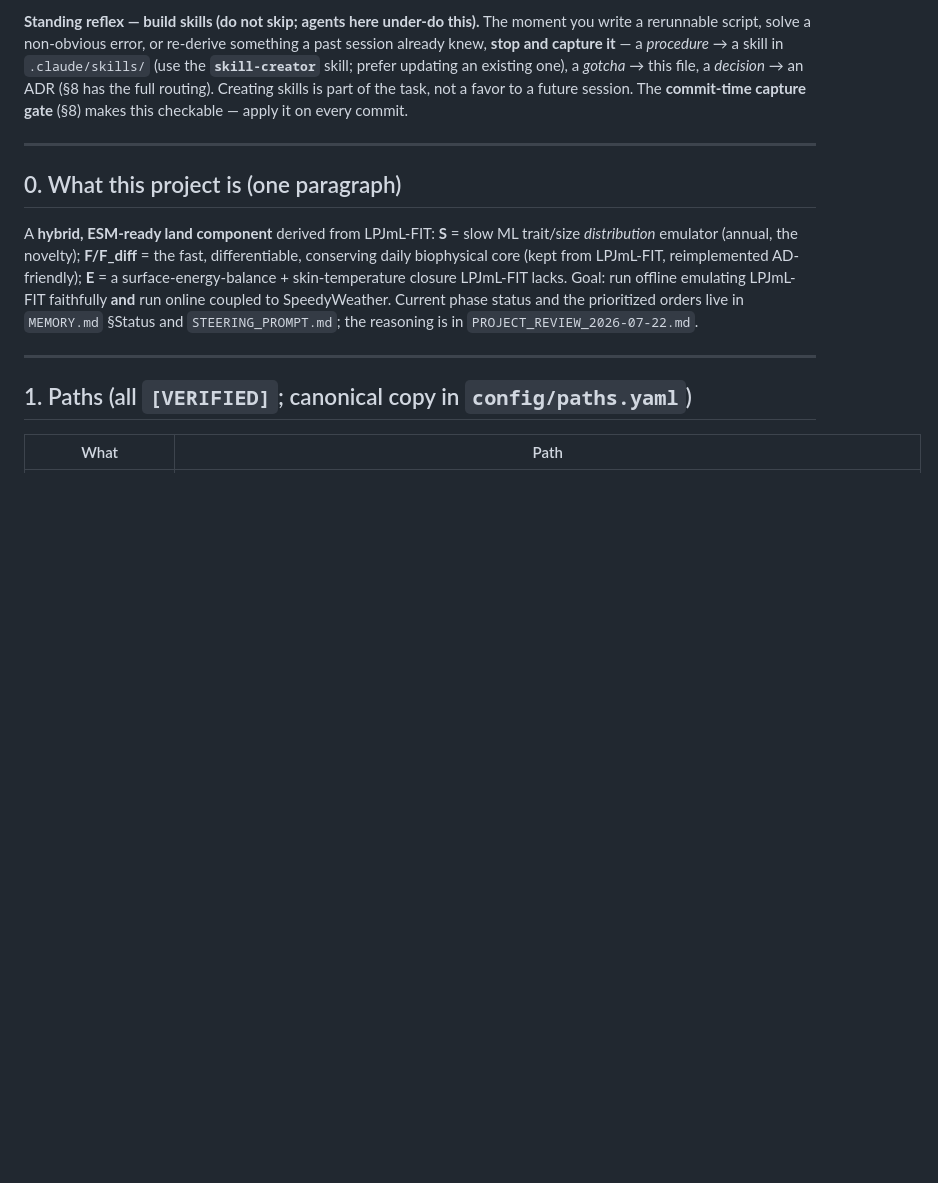
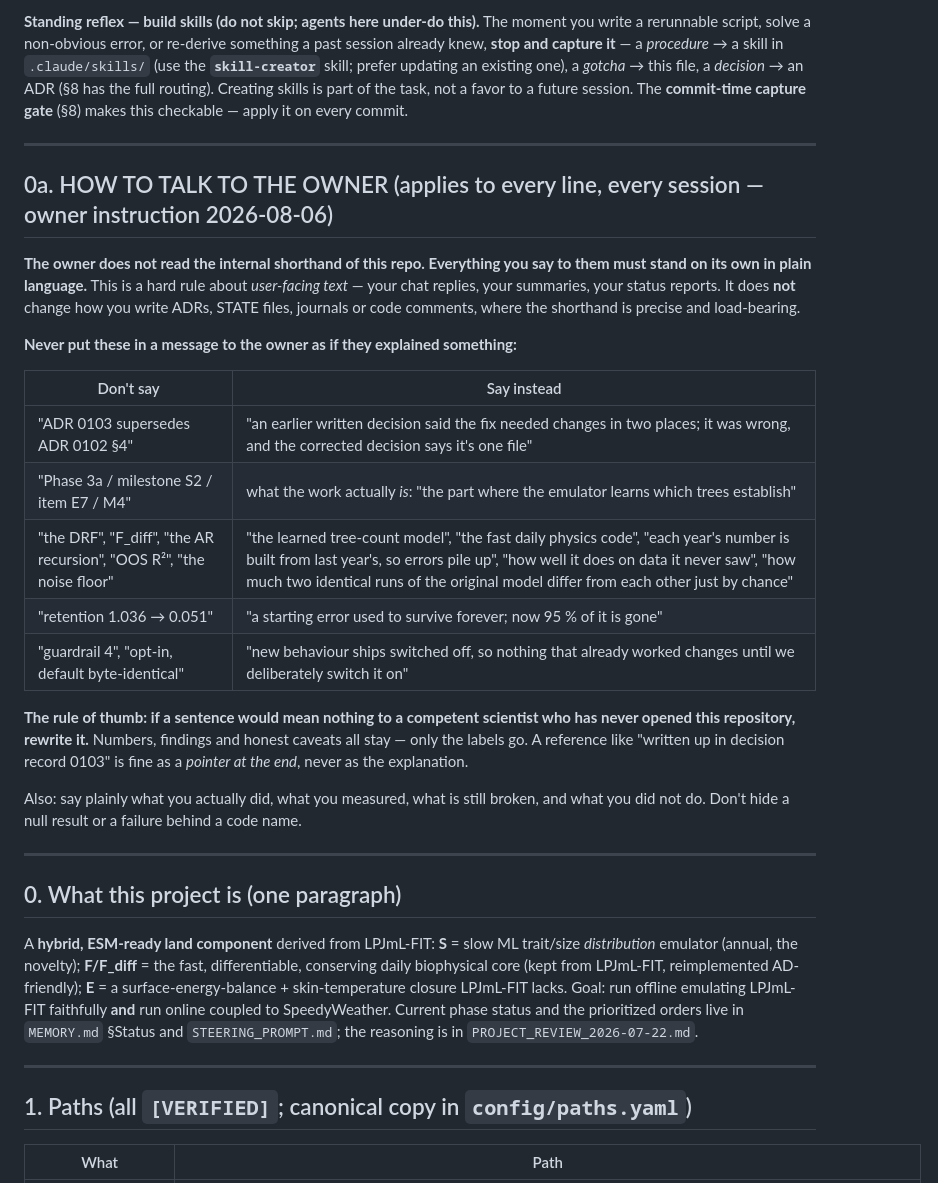
Before and after one commit to rimajj/LPJmLFIT_Emulator, a Markdown page: CLAUDE.md, the part around the change. Rendered like a GitHub page; blank space fills up the shorter version.

Commit message:
docs: report to the owner in plain language (CLAUDE.md §0a, all lines)
Owner instruction, 2026-08-06: "always answer me in plain language, without
acronyms etc. when you report what you have done ... I dont care which ADR was
superseded or merged or whatever because i dont know what the specific ADRs
are!! I also have no idea what Phase 3a or something E7 is!!"

This is a TOP-LEVEL rule and it binds every work line, not just S — so it goes
in the runbook every session reads first, ahead of §0.

Scope is user-facing text only: chat replies, summaries, status reports. ADRs,
STATE files, journals and code comments keep the internal shorthand, where it is
precise and load-bearing. The failure mode being fixed is a label standing in
for an explanation ("ADR 0102 §4 is superseded", "milestone S2", "the DRF",
"retention 1.036"), which hides whether the work actually succeeded. §0a carries
a translation table and the rule of thumb: if a sentence would mean nothing to a
competent scientist who has never opened this repository, rewrite it.

Numbers, findings and honest caveats all stay. Only the labels go.

Co-Authored-By: Claude Opus 4.8 <noreply@anthropic.com>

```diff
--- a/CLAUDE.md
+++ b/CLAUDE.md
@@ -14,6 +14,32 @@ and capture it** — a *procedure* → a skill in `.claude/skills/` (use the **`
 updating an existing one), a *gotcha* → this file, a *decision* → an ADR (§8 has the full routing).
 Creating skills is part of the task, not a favor to a future session. The **commit-time capture gate**
 (§8) makes this checkable — apply it on every commit.
+
+---
+
+## 0a. HOW TO TALK TO THE OWNER (applies to every line, every session — owner instruction 2026-08-06)
+
+**The owner does not read the internal shorthand of this repo. Everything you say to them must stand on its
+own in plain language.** This is a hard rule about *user-facing text* — your chat replies, your summaries,
+your status reports. It does **not** change how you write ADRs, STATE files, journals or code comments,
+where the shorthand is precise and load-bearing.
+
+**Never put these in a message to the owner as if they explained something:**
+
+| Don't say | Say instead |
+|---|---|
+| "ADR 0103 supersedes ADR 0102 §4" | "an earlier written decision said the fix needed changes in two places; it was wrong, and the corrected decision says it's one file" |
+| "Phase 3a / milestone S2 / item E7 / M4" | what the work actually *is*: "the part where the emulator learns which trees establish" |
+| "the DRF", "F_diff", "the AR recursion", "OOS R²", "the noise floor" | "the learned tree-count model", "the fast daily physics code", "each year's number is built from last year's, so errors pile up", "how well it does on data it never saw", "how much two identical runs of the original model differ from each other just by chance" |
+| "retention 1.036 → 0.051" | "a starting error used to survive forever; now 95 % of it is gone" |
+| "guardrail 4", "opt-in, default byte-identical" | "new behaviour ships switched off, so nothing that already worked changes until we deliberately switch it on" |
+
+**The rule of thumb: if a sentence would mean nothing to a competent scientist who has never opened this
+repository, rewrite it.** Numbers, findings and honest caveats all stay — only the labels go. A reference
+like "written up in decision record 0103" is fine as a *pointer at the end*, never as the explanation.
+
+Also: say plainly what you actually did, what you measured, what is still broken, and what you did not do.
+Don't hide a null result or a failure behind a code name.
 
 ---
 
```
Also changed, not shown: changelog.d/S-plain-language-reporting.md (added, +8 -0 lines).
